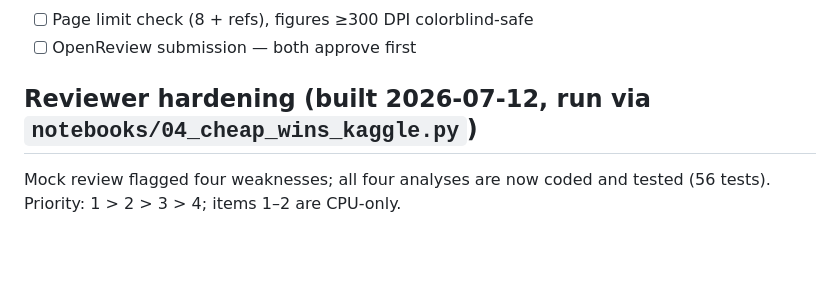
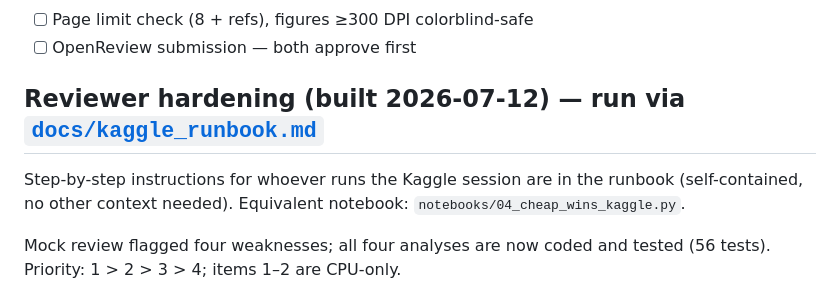
Before and after one commit to ArnavLifelessCoder/blackboxnlpAA, a Markdown page: docs/whats_left.md, the part around the change. Rendered like a GitHub page; blank space fills up the shorter version.

```diff
--- a/docs/whats_left.md
+++ b/docs/whats_left.md
@@ -45,7 +45,11 @@ See `results_summary.md` for every number the paper needs.
 - [ ] Page limit check (8 + refs), figures ≥300 DPI colorblind-safe
 - [ ] OpenReview submission — both approve first
 
-## Reviewer hardening (built 2026-07-12, run via `notebooks/04_cheap_wins_kaggle.py`)
+## Reviewer hardening (built 2026-07-12) — run via [`docs/kaggle_runbook.md`](kaggle_runbook.md)
+
+Step-by-step instructions for whoever runs the Kaggle session are in the
+runbook (self-contained, no other context needed). Equivalent notebook:
+`notebooks/04_cheap_wins_kaggle.py`.
 
 Mock review flagged four weaknesses; all four analyses are now coded and
 tested (56 tests). Priority: 1 > 2 > 3 > 4; items 1–2 are CPU-only.
```
Also changed, not shown: docs/kaggle_runbook.md (added, +118 -0 lines).
